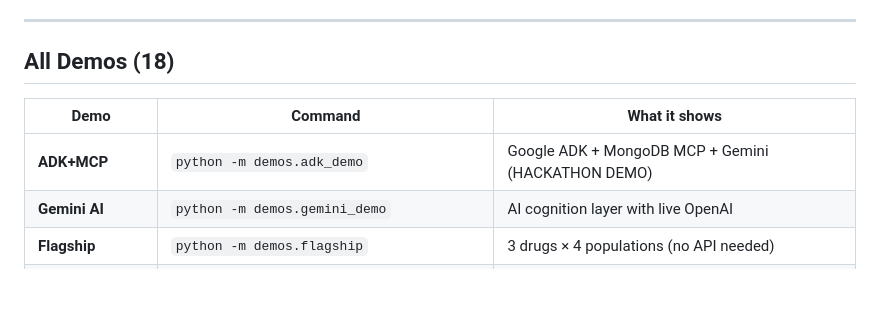
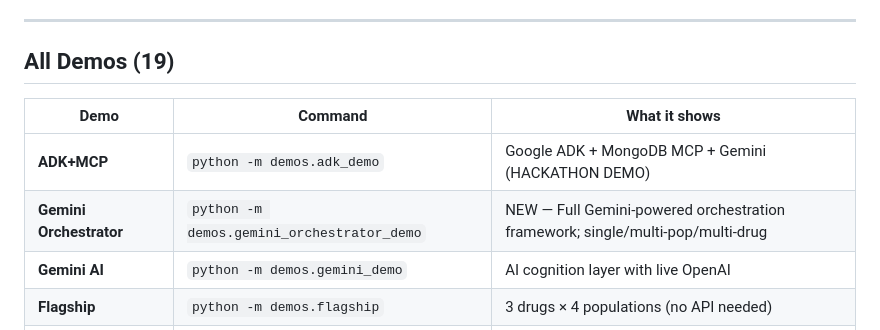
Before and after one commit to AnukritiAi-hq/anukriti-swarm, a Markdown page: .project-status.md, the part around one of its changes. Drawn GitHub-style; blank space fills up the shorter version.

```diff
--- a/.project-status.md
+++ b/.project-status.md
@@ -138,11 +138,12 @@
 
 ---
 
-## All Demos (18)
+## All Demos (19)
 
 | Demo | Command | What it shows |
 |------|---------|---------------|
 | **ADK+MCP** | `python -m demos.adk_demo` | Google ADK + MongoDB MCP + Gemini (HACKATHON DEMO) |
+| **Gemini Orchestrator** | `python -m demos.gemini_orchestrator_demo` | NEW — Full Gemini-powered orchestration framework; single/multi-pop/multi-drug |
 | **Gemini AI** | `python -m demos.gemini_demo` | AI cognition layer with live OpenAI |
 | **Flagship** | `python -m demos.flagship` | 3 drugs × 4 populations (no API needed) |
 | **Showcase** | `python -m demos.showcase` | Polished single-scenario demo |
```
Also changed, not shown: other parts of .project-status.md (+2 -2 lines).
